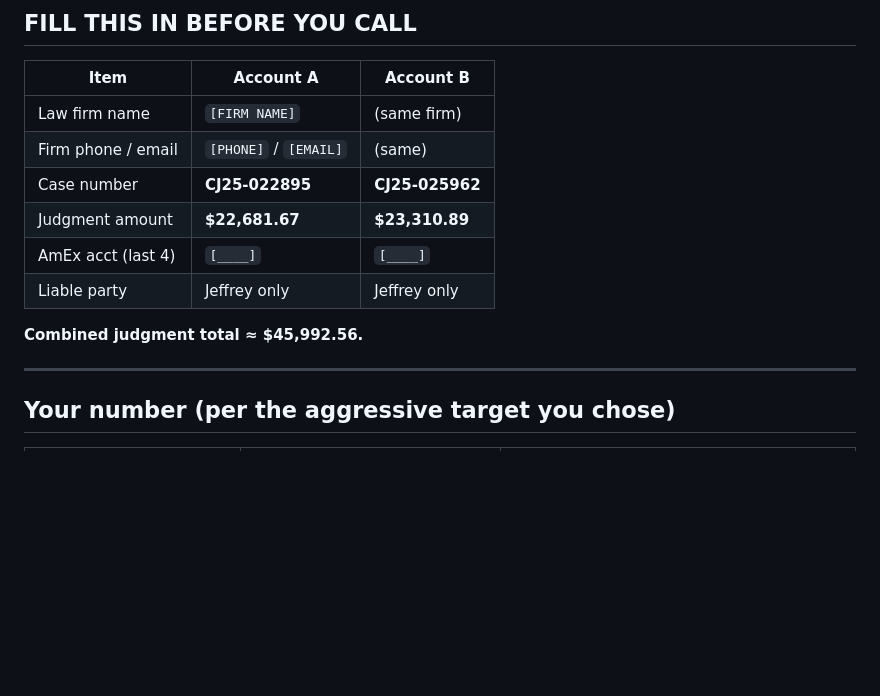
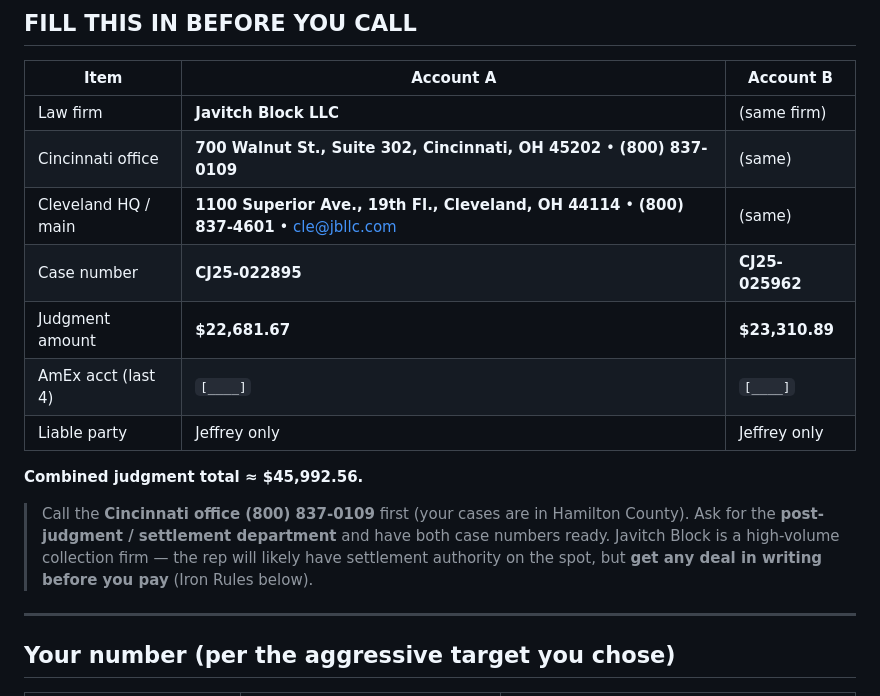
Before and after one commit to jboeh03/Stonington, a Markdown page: creditor-negotiation/00-STRATEGY.md, the part around the change. Drawn GitHub-style; blank space fills up the shorter version.

```diff
--- a/creditor-negotiation/00-STRATEGY.md
+++ b/creditor-negotiation/00-STRATEGY.md
@@ -12,14 +12,20 @@
 
 | Item | Account A | Account B |
 |---|---|---|
-| Law firm name | `[FIRM NAME]` | (same firm) |
-| Firm phone / email | `[PHONE]` / `[EMAIL]` | (same) |
+| Law firm | **Javitch Block LLC** | (same firm) |
+| Cincinnati office | **700 Walnut St., Suite 302, Cincinnati, OH 45202** • **(800) 837-0109** | (same) |
+| Cleveland HQ / main | **1100 Superior Ave., 19th Fl., Cleveland, OH 44114** • **(800) 837-4601** • cle@jbllc.com | (same) |
 | Case number | **CJ25-022895** | **CJ25-025962** |
 | Judgment amount | **$22,681.67** | **$23,310.89** |
 | AmEx acct (last 4) | `[____]` | `[____]` |
 | Liable party | Jeffrey only | Jeffrey only |
 
 **Combined judgment total ≈ $45,992.56.**
+
+> Call the **Cincinnati office (800) 837-0109** first (your cases are in Hamilton County). Ask for
+> the **post-judgment / settlement department** and have both case numbers ready. Javitch Block is a
+> high-volume collection firm — the rep will likely have settlement authority on the spot, but **get
+> any deal in writing before you pay** (Iron Rules below).
 
 ---
 
```
Also changed, not shown: creditor-negotiation/01-CALL-SCRIPT.md (+4 -2 lines), creditor-negotiation/02-FOLLOWUP-EMAILS.md (+6 -0 lines).
